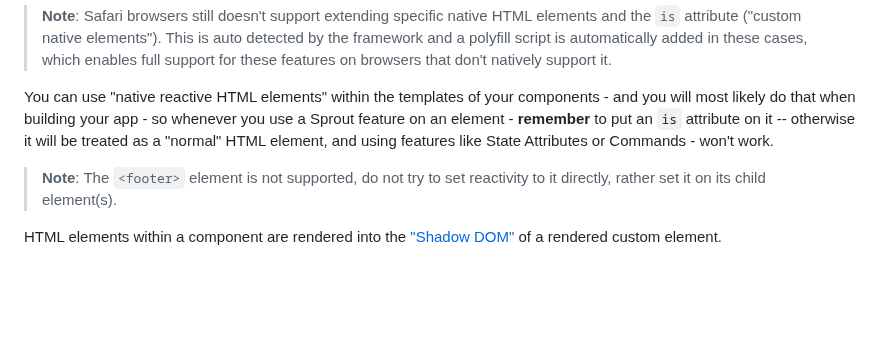
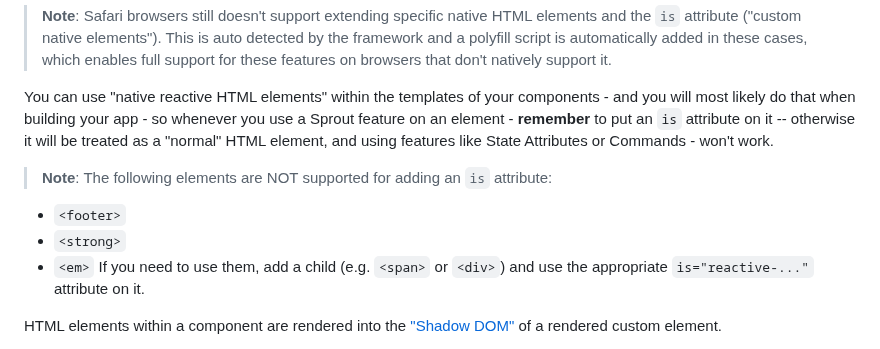
Before and after one commit to yuval-a/Sprout, a Markdown page: readme.MD, the part around the change. GitHub-like rendering; blank space fills up the shorter version.

```diff
--- a/readme.MD
+++ b/readme.MD
@@ -96,7 +96,11 @@ Other than "custom elements" - Sprout also makes sure to extend ALL native HTML
 
 You can use "native reactive HTML elements" within the templates of your components - and you will most likely do that when building your app - so whenever you use a Sprout feature on an element - **remember** to put an `is` attribute on it -- otherwise it will be treated as a "normal" HTML element, and using features like State Attributes or Commands - won't work.
 
-> **Note**: The `<footer>` element is not supported, do not try to set reactivity to it directly, rather set it on its child element(s).
+> **Note**: The following elements are NOT supported for adding an `is` attribute:
+* `<footer>`
+* `<strong>`
+* `<em>`
+If you need to use them, add a child (e.g. `<span>` or `<div>`) and use the appropriate `is="reactive-..."` attribute on it.
 
 HTML elements within a component are rendered into the ["Shadow DOM"](https://developer.mozilla.org/en-US/docs/Web/API/Web_components/Using_shadow_DOM) of a rendered custom element.
 
```
